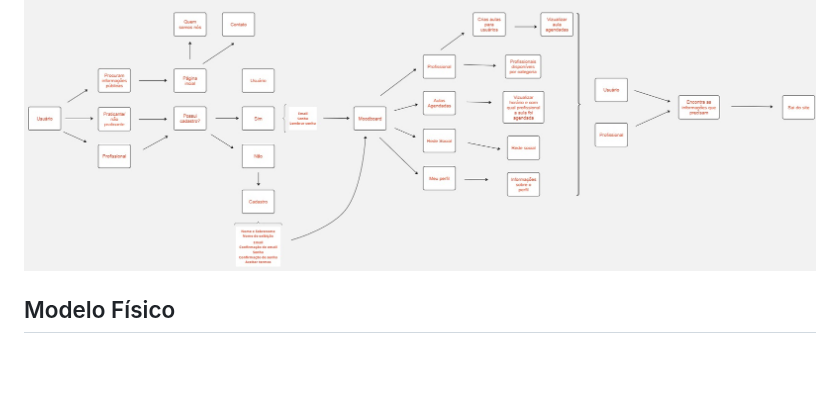
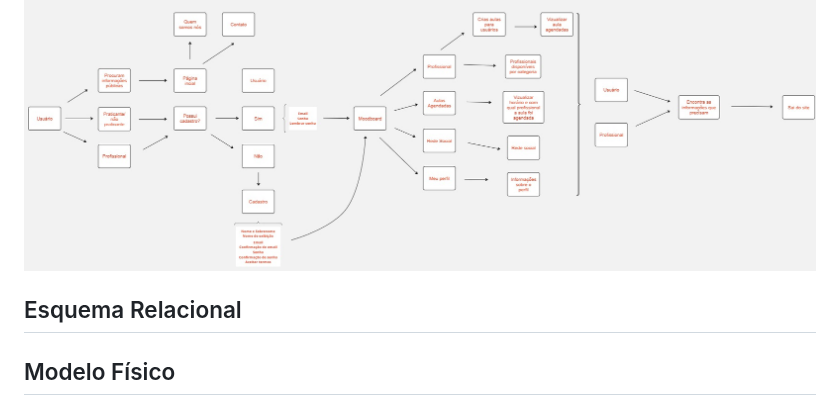
Before and after one commit to ICEI-PUC-Minas-PMV-ADS/pmv-ads-2024-e1-proj-web-t15-connectfit, a Markdown page: docs/05-Arquitetura da Solução.md, the part around the change. Rendered like a GitHub page; blank space fills up the shorter version.

```diff
--- a/docs/05-Arquitetura da Solução.md
+++ b/docs/05-Arquitetura da Solução.md
@@ -20,6 +20,10 @@ A solução implementada conta com as seguintes soluções:
 O Modelo ER representa através de um diagrama como as entidades se relacionam entre si na aplicação interativa.
 
 ![ModeloER](img/EntidadesRelacionamentos.jpg)
+
+## Esquema Relacional
+
+
 
 ## Modelo Físico
 
```
